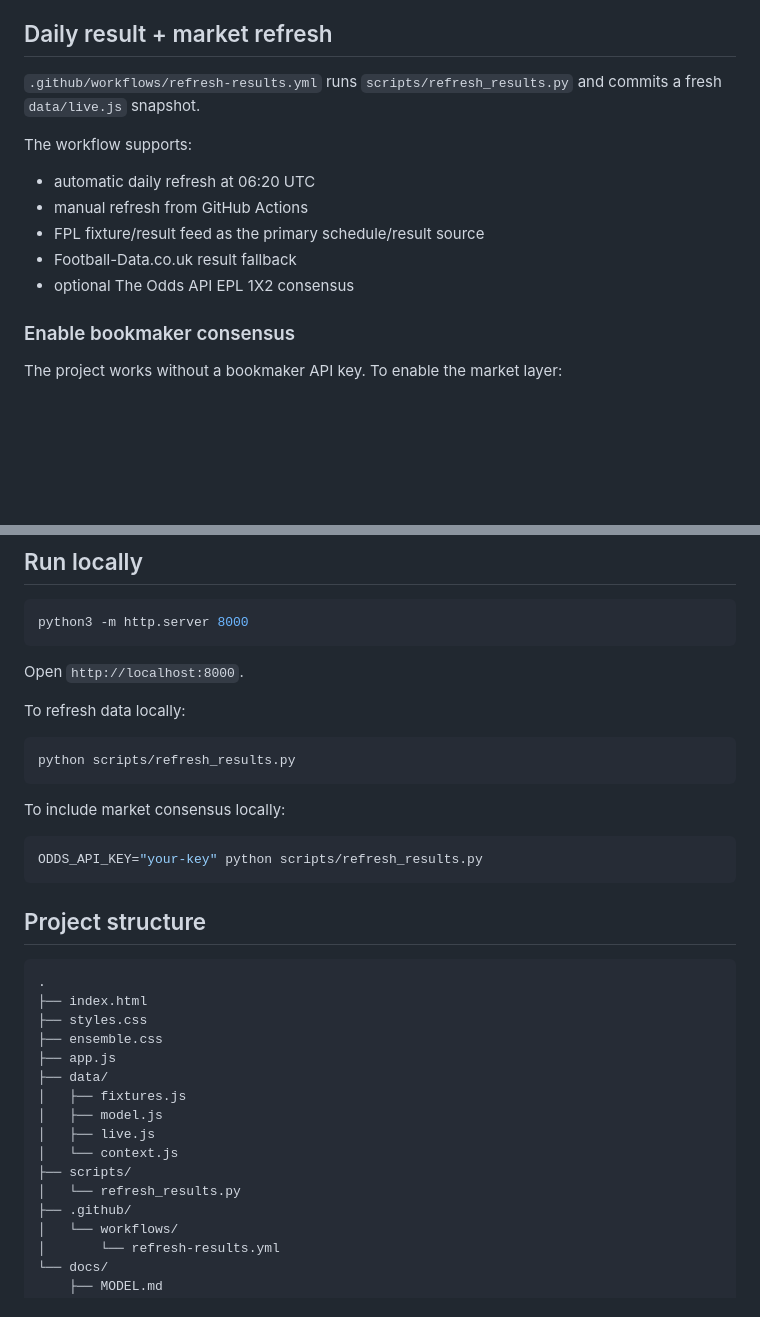
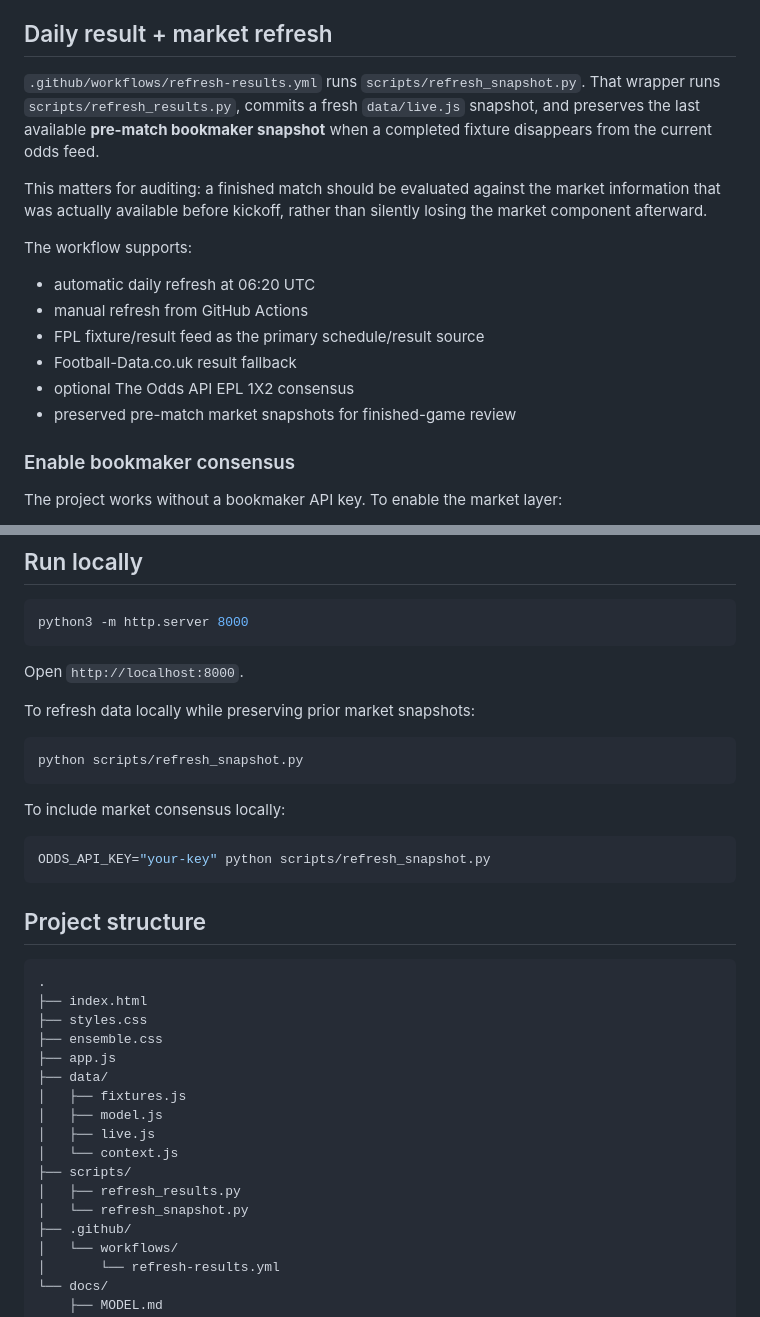
Before and after one commit to 25Mkapadiya/Premier-League-Predictions, a Markdown page: README.md, 2 parts joined by grey strips. Drawn GitHub-style; blank space fills up the shorter version.

Commit message:
Document preserved pre-match market snapshots

````diff
--- a/README.md
+++ b/README.md
@@ -31,7 +31,9 @@ See [`docs/ENSEMBLE.md`](docs/ENSEMBLE.md) for the full framework and accuracy r
 
 ## Daily result + market refresh
 
-`.github/workflows/refresh-results.yml` runs `scripts/refresh_results.py` and commits a fresh `data/live.js` snapshot.
+`.github/workflows/refresh-results.yml` runs `scripts/refresh_snapshot.py`. That wrapper runs `scripts/refresh_results.py`, commits a fresh `data/live.js` snapshot, and preserves the last available **pre-match bookmaker snapshot** when a completed fixture disappears from the current odds feed.
+
+This matters for auditing: a finished match should be evaluated against the market information that was actually available before kickoff, rather than silently losing the market component afterward.
 
 The workflow supports:
 
@@ -40,6 +42,7 @@ The workflow supports:
 - FPL fixture/result feed as the primary schedule/result source
 - Football-Data.co.uk result fallback
 - optional The Odds API EPL 1X2 consensus
+- preserved pre-match market snapshots for finished-game review
 
 ### Enable bookmaker consensus
 
@@ -102,16 +105,16 @@ python3 -m http.server 8000
 
 Open `http://localhost:8000`.
 
-To refresh data locally:
+To refresh data locally while preserving prior market snapshots:
 
 ```bash
-python scripts/refresh_results.py
+python scripts/refresh_snapshot.py
 ```
 
 To include market consensus locally:
 
 ```bash
-ODDS_API_KEY="your-key" python scripts/refresh_results.py
+ODDS_API_KEY="your-key" python scripts/refresh_snapshot.py
 ```
 
 ## Project structure
@@ -128,7 +131,8 @@ ODDS_API_KEY="your-key" python scripts/refresh_results.py
 │   ├── live.js
 │   └── context.js
 ├── scripts/
-│   └── refresh_results.py
+│   ├── refresh_results.py
+│   └── refresh_snapshot.py
 ├── .github/
 │   └── workflows/
 │       └── refresh-results.yml
````
